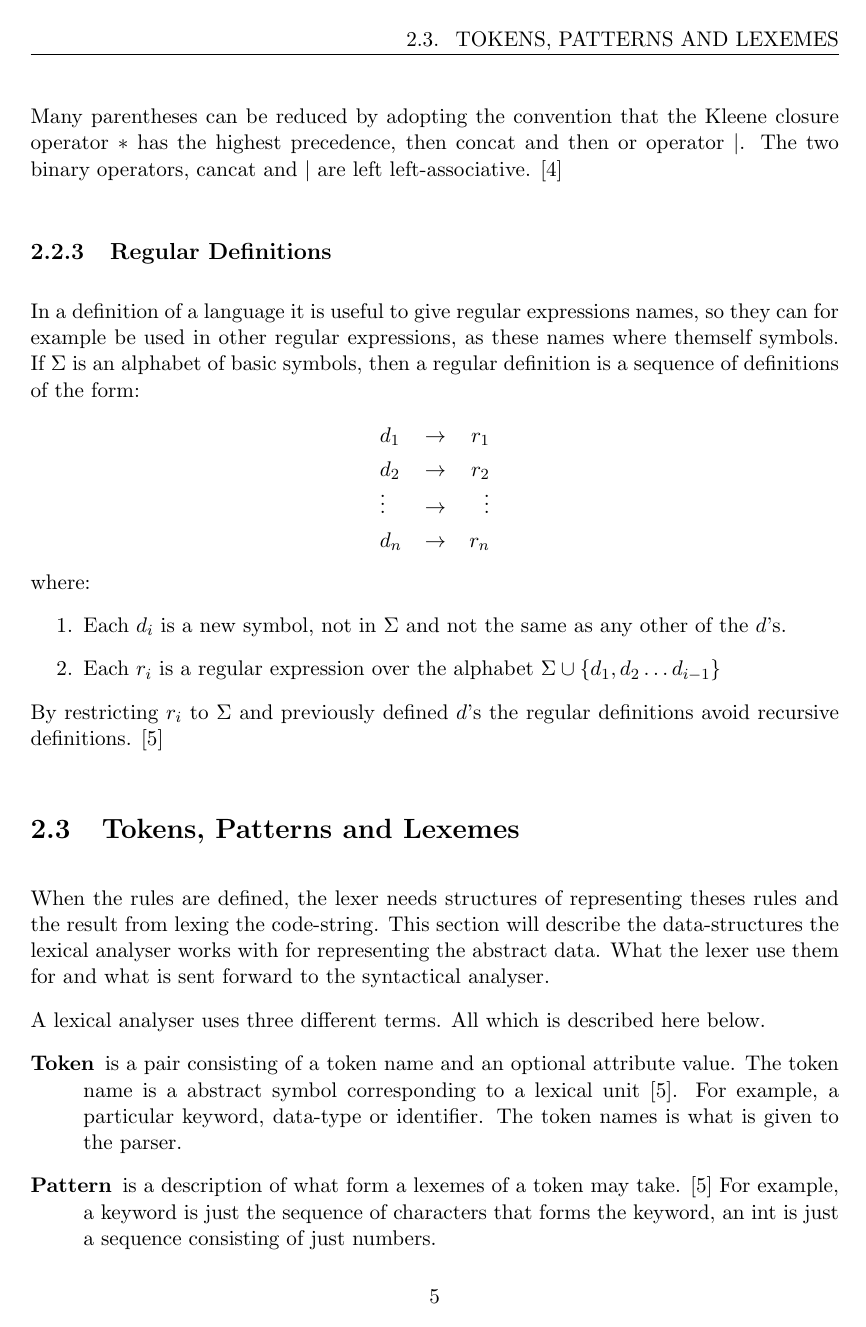
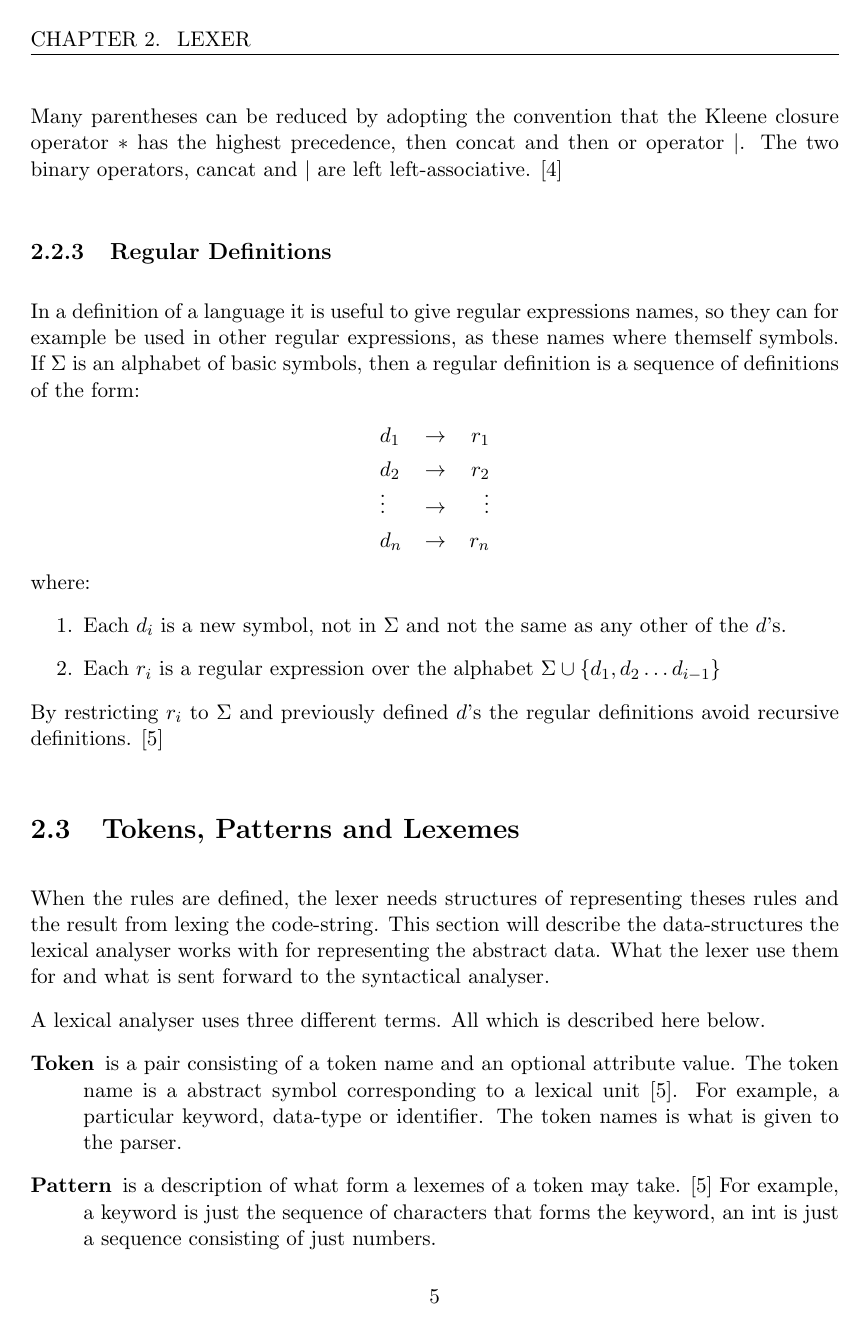
Before and after one commit to KoffKoff/LexGen, a LaTeX thesis (Report/main.tex, which reads Report/include/packagescommands.tex, Report/include/settings.tex, Report/include/titlepageabstract.tex): page 13 of 40. The pictures show the PDF file Report/main.pdf that the author committed with the source.

Commit message:
Settings and stuff, upload everything.

```diff
--- a/Report/include/packagescommands.tex
+++ b/Report/include/packagescommands.tex
@@ -60,9 +60,10 @@
 \fancyhead[R]{\slshape \leftmark}%
 \fancyfoot[C]{\thepage}%
 }
-\newcommand{\setspecialhdr}{%
-\fancyhead[L]{ }%
-\fancyhead[R]{\slshape \leftmark}%
+\newcommand{\setspecialhdr}{
+\fancyhead{}
+\fancyhead[LO]{\leftmark}%
+\fancyhead[RE]{\rightmark}%
 \fancyfoot[C]{\thepage}%
 }
 
--- a/Report/include/settings.tex
+++ b/Report/include/settings.tex
@@ -50,7 +50,7 @@
 
 % Fancyheader (see packagescommands.tex for default/special)
 \pagestyle{fancy}
-\setdefaulthdr
+\setspecialhdr
 
 % Stolen settings (unknown origin):
 % Alter some LaTeX defaults for better treatment of figures:
--- a/Report/include/titlepageabstract.tex
+++ b/Report/include/titlepageabstract.tex
@@ -66,7 +66,7 @@ Göteborg, Sweden \mydate\today
 \end{titlepage}
 % End Chalmers title page
 
-\pagestyle{empty}
+\thispagestyle{empty}
 \newpage
 \clearpage
 \mbox{}
@@ -79,6 +79,7 @@ Lorem ipsum dolor sit amet, consectetur adipisicing elit, sed do eiusmod tempor
 \end{abstract}
 
 \newpage
+\thispagestyle{empty}
 \clearpage
 \mbox{}
 \newpage
--- a/Report/main.tex
+++ b/Report/main.tex
@@ -28,16 +28,10 @@
 \newpage
 \pagenumbering{roman}
 \setcounter{page}{1}
-\pagestyle{fancy}
-\setspecialhdr
 \tableofcontents
 
 % Main area
 \newpage
-%\setdefaulthdr
-\fancyhead{}
-\fancyhead[LE]{\leftmark}
-\fancyhead[RO]{\rightmark}
 \pagenumbering{arabic}
 \setcounter{page}{1}
 % Content
```
Also changed, not shown: Report/include/divideandconquerlexer.tex (+8 -10 lines), Report/main.pdf, Report/include/titlepageabstract.tex (2 more changed lines), Report/main.tex (2 more changed lines).
